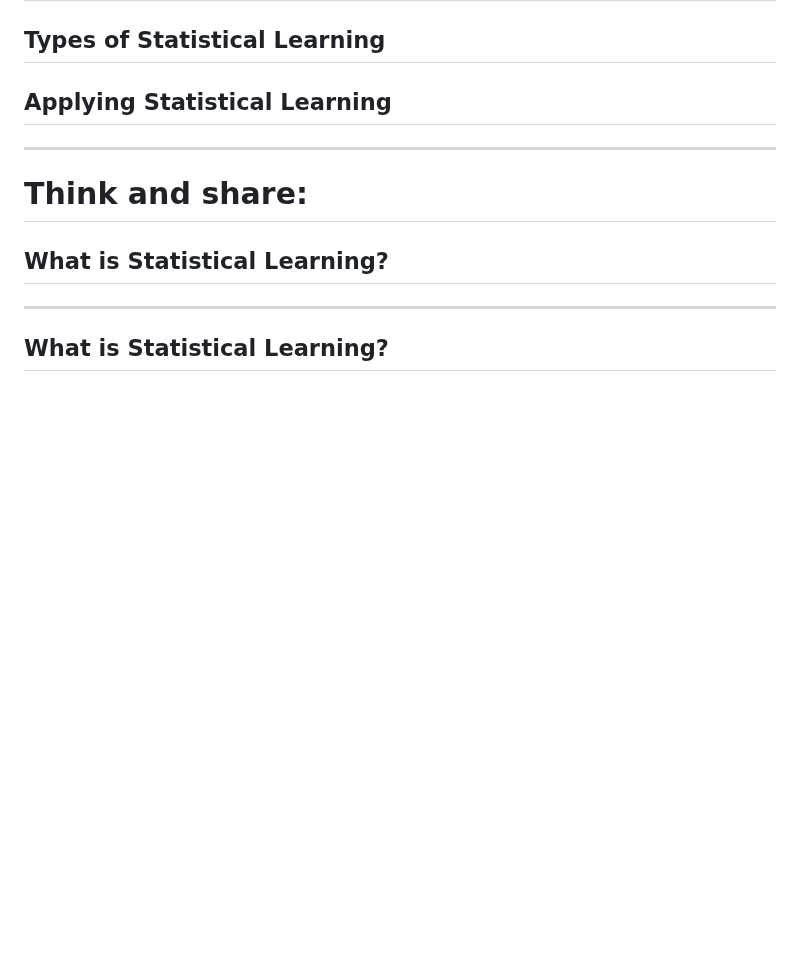
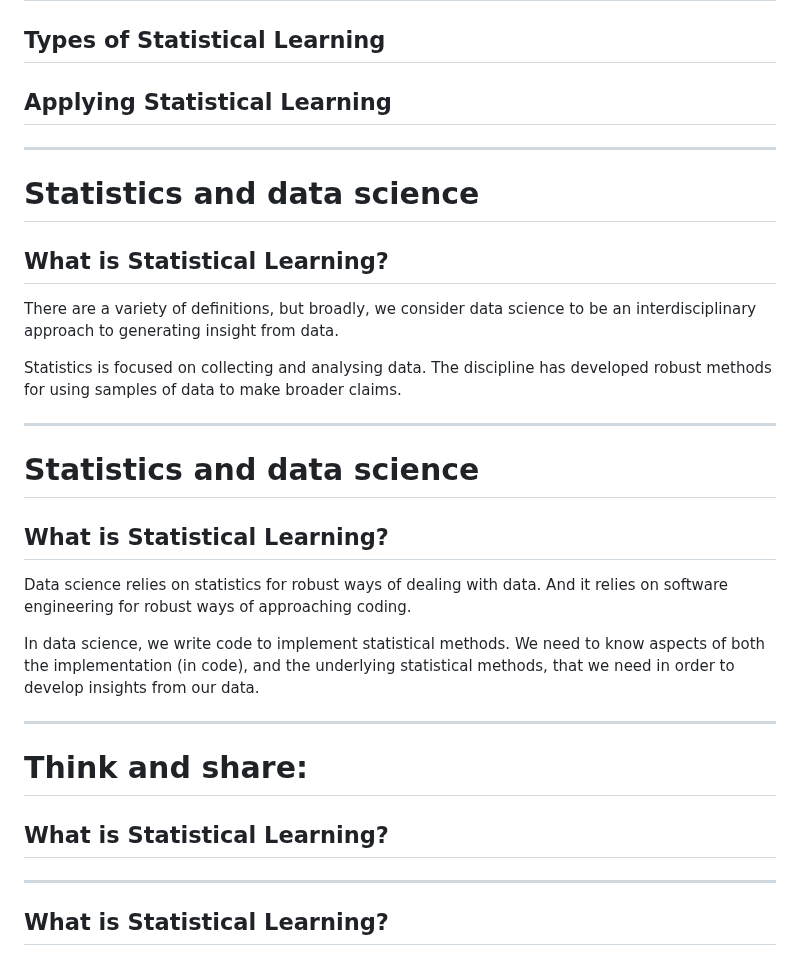
Before and after one commit to UofT-DSI/applying_statistical_concepts, a Markdown page: 05_instructional_team/markdown_slides/1_statistical_learning.md, the part around the change. Rendered like a GitHub page; blank space fills up the shorter version.

```diff
--- a/05_instructional_team/markdown_slides/1_statistical_learning.md
+++ b/05_instructional_team/markdown_slides/1_statistical_learning.md
@@ -33,6 +33,24 @@ $ echo "Data Science Institute"
 ## What is Statistical Learning?
 ## Types of Statistical Learning
 ## Applying Statistical Learning
+
+---
+
+# Statistics and data science
+## What is Statistical Learning?
+
+There are a variety of definitions, but broadly, we consider data science to be an interdisciplinary approach to generating insight from data.
+
+Statistics is focused on collecting and analysing data. The discipline has developed robust methods for using samples of data to make broader claims.
+
+---
+
+# Statistics and data science
+## What is Statistical Learning?
+
+Data science relies on statistics for robust ways of dealing with data. And it relies on software engineering for robust ways of approaching coding.
+
+In data science, we write code to implement statistical methods. We need to know aspects of both the implementation (in code), and the underlying statistical methods, that we need in order to develop insights from our data.
 
 ---
 
```
